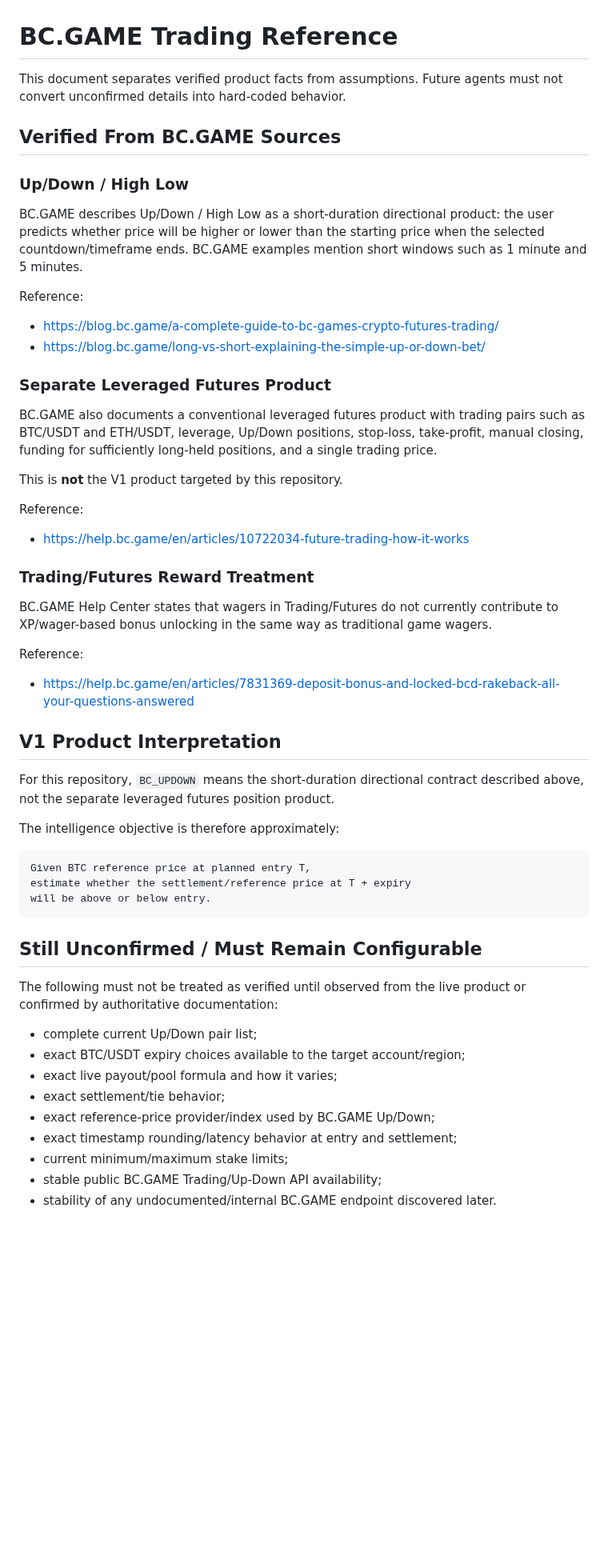
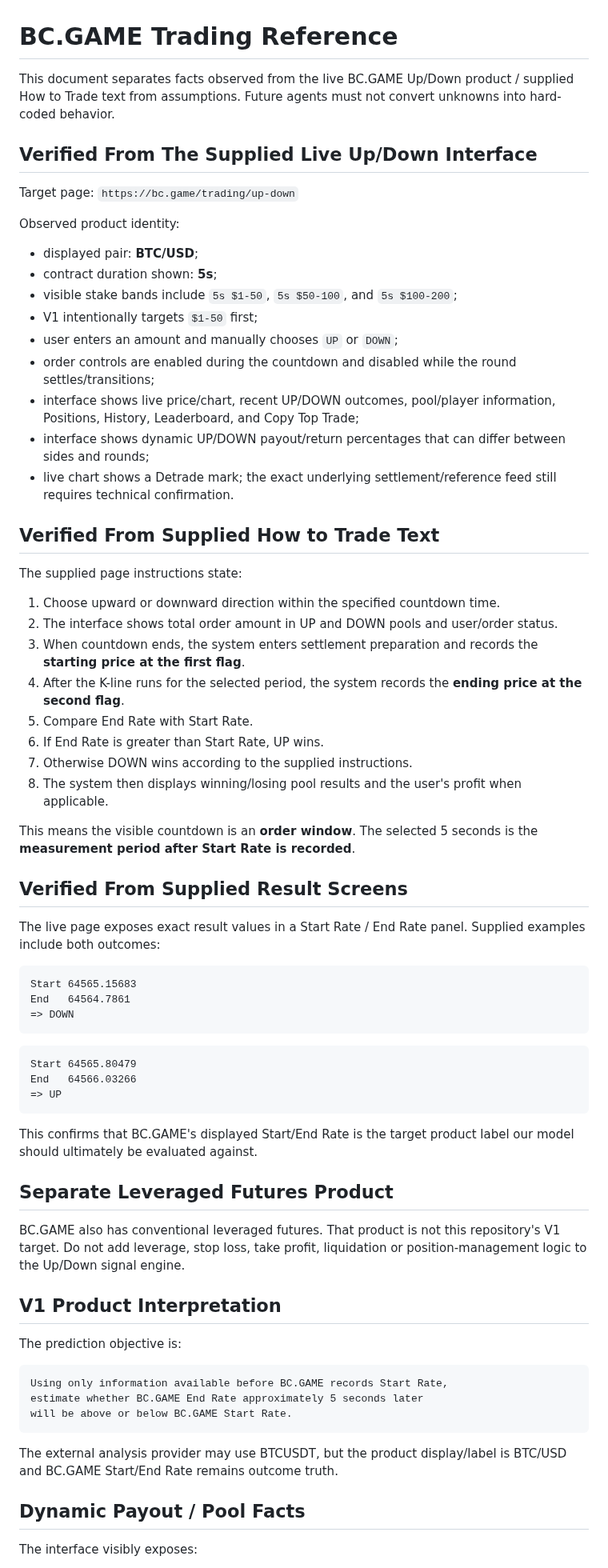
Before and after one commit to nwakanmagodspower-glitch/BC.GAME-TRADE, a Markdown page: docs/BCGAME_REFERENCE.md, the part around one of its changes. Shown at 80% size. GitHub-like rendering; blank space fills up the shorter version.

Commit message:
Record verified live BC.GAME Up/Down interface and rules

````diff
--- a/docs/BCGAME_REFERENCE.md
+++ b/docs/BCGAME_REFERENCE.md
@@ -1,56 +1,73 @@
 # BC.GAME Trading Reference
 
-This document separates verified product facts from assumptions. Future agents must not convert unconfirmed details into hard-coded behavior.
+This document separates facts observed from the live BC.GAME Up/Down product / supplied How to Trade text from assumptions. Future agents must not convert unknowns into hard-coded behavior.
 
-## Verified From BC.GAME Sources
+## Verified From The Supplied Live Up/Down Interface
 
-### Up/Down / High Low
+Target page: `https://bc.game/trading/up-down`
 
-BC.GAME describes Up/Down / High Low as a short-duration directional product: the user predicts whether price will be higher or lower than the starting price when the selected countdown/timeframe ends. BC.GAME examples mention short windows such as 1 minute and 5 minutes.
+Observed product identity:
 
-Reference:
-- https://blog.bc.game/a-complete-guide-to-bc-games-crypto-futures-trading/
-- https://blog.bc.game/long-vs-short-explaining-the-simple-up-or-down-bet/
+- displayed pair: **BTC/USD**;
+- contract duration shown: **5s**;
+- visible stake bands include `5s $1-50`, `5s $50-100`, and `5s $100-200`;
+- V1 intentionally targets `$1-50` first;
+- user enters an amount and manually chooses `UP` or `DOWN`;
+- order controls are enabled during the countdown and disabled while the round settles/transitions;
+- interface shows live price/chart, recent UP/DOWN outcomes, pool/player information, Positions, History, Leaderboard, and Copy Top Trade;
+- interface shows dynamic UP/DOWN payout/return percentages that can differ between sides and rounds;
+- live chart shows a Detrade mark; the exact underlying settlement/reference feed still requires technical confirmation.
 
-### Separate Leveraged Futures Product
+## Verified From Supplied How to Trade Text
 
-BC.GAME also documents a conventional leveraged futures product with trading pairs such as BTC/USDT and ETH/USDT, leverage, Up/Down positions, stop-loss, take-profit, manual closing, funding for sufficiently long-held positions, and a single trading price.
+The supplied page instructions state:
 
-This is **not** the V1 product targeted by this repository.
+1. Choose upward or downward direction within the specified countdown time.
+2. The interface shows total order amount in UP and DOWN pools and user/order status.
+3. When countdown ends, the system enters settlement preparation and records the **starting price at the first flag**.
+4. After the K-line runs for the selected period, the system records the **ending price at the second flag**.
+5. Compare End Rate with Start Rate.
+6. If End Rate is greater than Start Rate, UP wins.
+7. Otherwise DOWN wins according to the supplied instructions.
+8. The system then displays winning/losing pool results and the user's profit when applicable.
 
-Reference:
-- https://help.bc.game/en/articles/10722034-future-trading-how-it-works
+This means the visible countdown is an **order window**. The selected 5 seconds is the **measurement period after Start Rate is recorded**.
 
-### Trading/Futures Reward Treatment
+## Verified From Supplied Result Screens
 
-BC.GAME Help Center states that wagers in Trading/Futures do not currently contribute to XP/wager-based bonus unlocking in the same way as traditional game wagers.
+The live page exposes exact result values in a Start Rate / End Rate panel. Supplied examples include both outcomes:
 
-Reference:
-- https://help.bc.game/en/articles/7831369-deposit-bonus-and-locked-bcd-rakeback-all-your-questions-answered
+```text
+Start 64565.15683
+End   64564.7861
+=> DOWN
+```
+
+```text
+Start 64565.80479
+End   64566.03266
+=> UP
+```
+
+This confirms that BC.GAME's displayed Start/End Rate is the target product label our model should ultimately be evaluated against.
+
+## Separate Leveraged Futures Product
+
+BC.GAME also has conventional leveraged futures. That product is not this repository's V1 target. Do not add leverage, stop loss, take profit, liquidation or position-management logic to the Up/Down signal engine.
 
 ## V1 Product Interpretation
 
-For this repository, `BC_UPDOWN` means the short-duration directional contract described above, not the separate leveraged futures position product.
-
-The intelligence objective is therefore approximately:
+The prediction objective is:
 
 ```text
-Given BTC reference price at planned entry T,
-estimate whether the settlement/reference price at T + expiry
-will be above or below entry.
+Using only information available before BC.GAME records Start Rate,
+estimate whether BC.GAME End Rate approximately 5 seconds later
+will be above or below BC.GAME Start Rate.
 ```
 
-## Still Unconfirmed / Must Remain Configurable
+The external analysis provider may use BTCUSDT, but the product display/label is BTC/USD and BC.GAME Start/End Rate remains outcome truth.
 
-The following must not be treated as verified until observed from the live product or confirmed by authoritative documentation:
+## Dynamic Payout / Pool Facts
 
-- complete current Up/Down pair list;
-- exact BTC/USDT expiry choices available to the target account/region;
-- exact live payout/pool formula and how it varies;
-- exact settlement/tie behavior;
-- exact reference-price provider/index used by BC.GAME Up/Down;
-- exact timestamp rounding/latency behavior at entry and settlement;
-- current minimum/maximum stake limits;
-- stable public BC.GAME Trading/Up-Down API availability;
-- stability of any undocumented/internal BC.GAME endpoint discovered later.
+The interface visibly exposes:
 
````
Also changed, not shown: other parts of docs/BCGAME_REFERENCE.md (+36 -8 lines).
